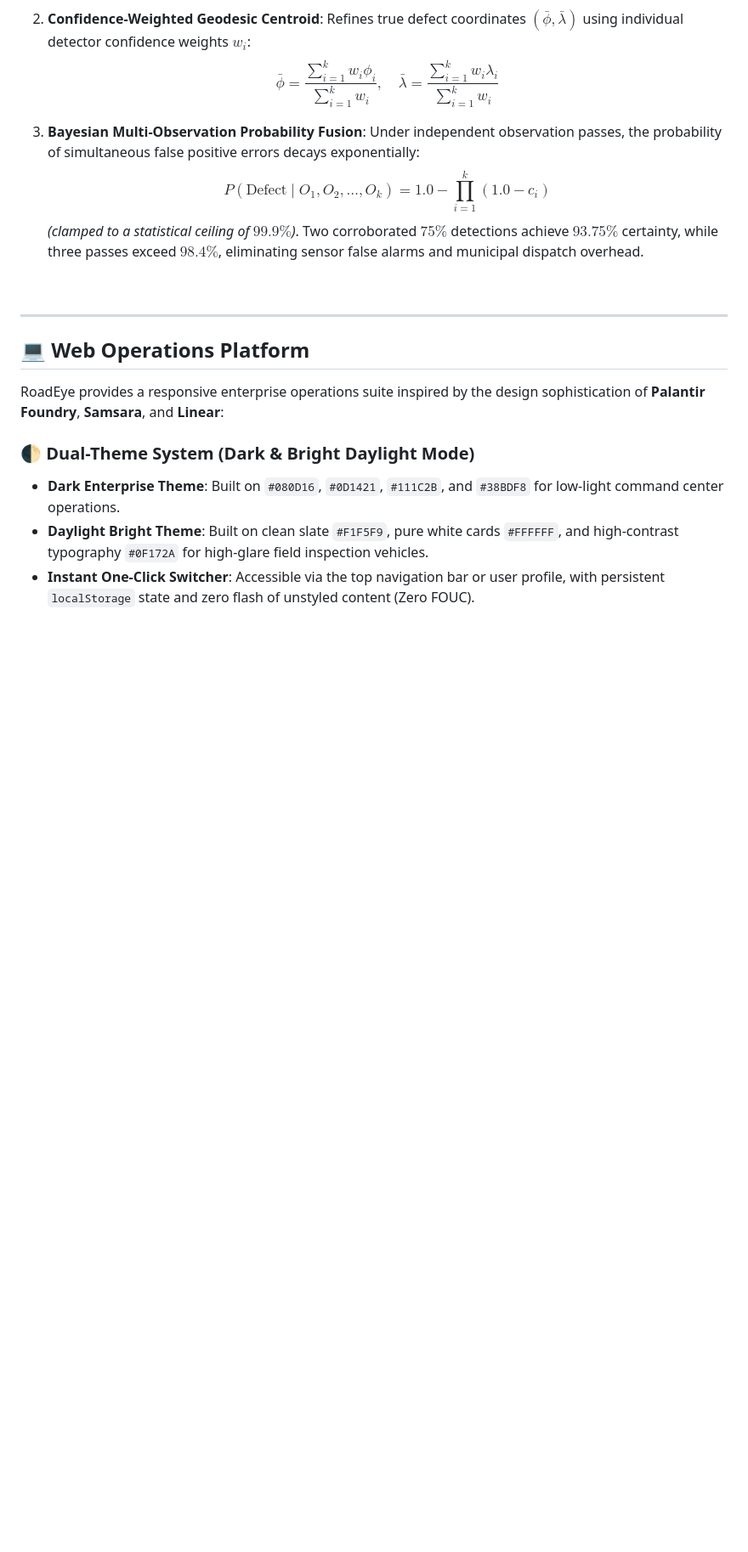
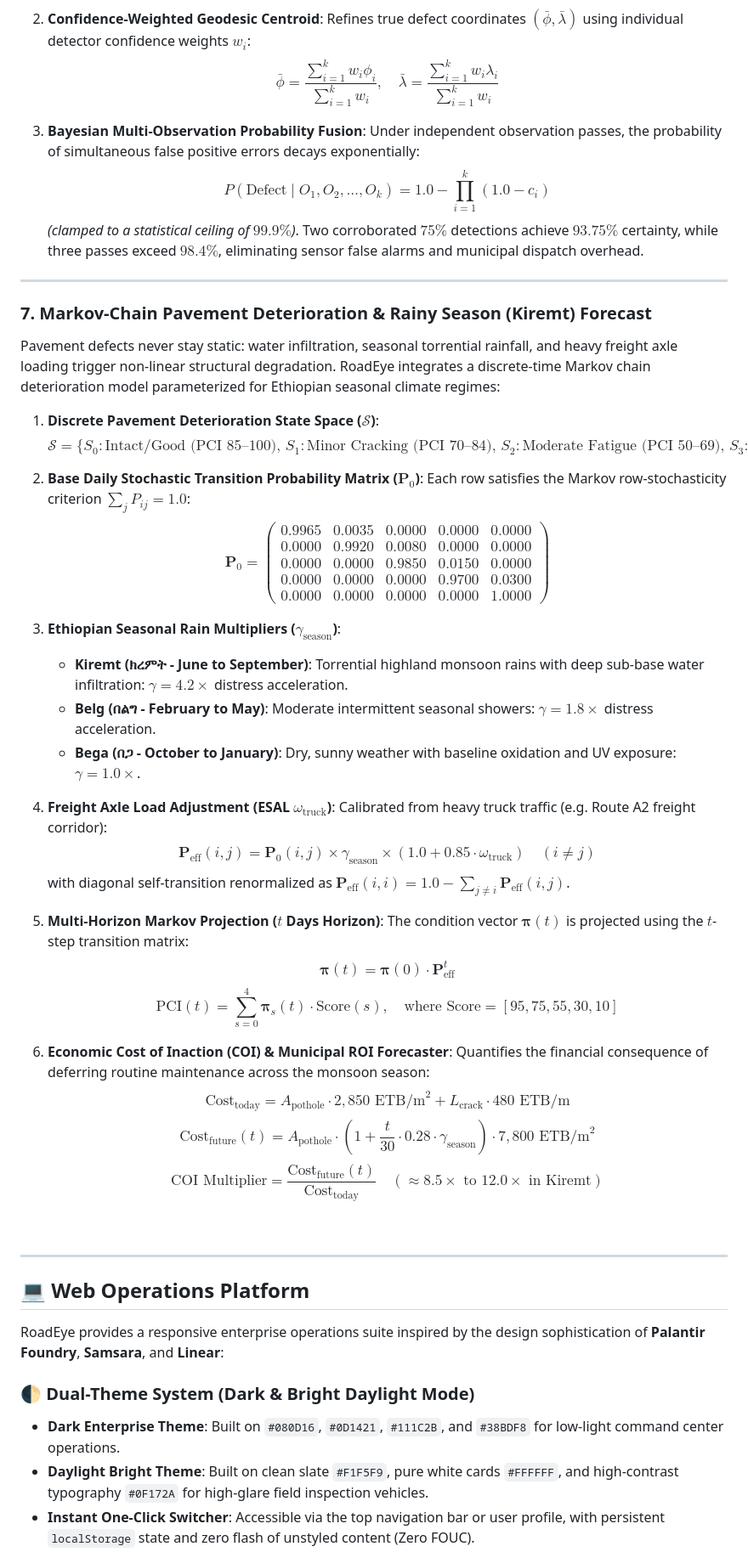
Before and after one commit to haile6/intelligent-road-monitoring-system, a Markdown page: README.md, the part around one of its changes. Shown at 85% size. Rendered like a GitHub page; blank space fills up the shorter version.

Commit message:
docs(forecast): document Markov-chain deterioration and Cost of Inaction formulas in README.md

```diff
--- a/README.md
+++ b/README.md
@@ -404,6 +404,46 @@ When multiple patrol vehicles (police cruisers, municipal transit buses, ERA ins
    $$P(\text{Defect} \mid O_1, O_2, \dots, O_k) = 1.0 - \prod_{i=1}^k (1.0 - c_i)$$
    *(clamped to a statistical ceiling of $99.9\%$)*. Two corroborated $75\%$ detections achieve $93.75\%$ certainty, while three passes exceed $98.4\%$, eliminating sensor false alarms and municipal dispatch overhead.
 
+---
+
+### 7. Markov-Chain Pavement Deterioration & Rainy Season (Kiremt) Forecast
+
+Pavement defects never stay static: water infiltration, seasonal torrential rainfall, and heavy freight axle loading trigger non-linear structural degradation. RoadEye integrates a discrete-time Markov chain deterioration model parameterized for Ethiopian seasonal climate regimes:
+
+1. **Discrete Pavement Deterioration State Space ($\mathcal{S}$)**:
+   $$\mathcal{S} = \{S_0: \text{Intact/Good (PCI 85–100)},\, S_1: \text{Minor Cracking (PCI 70–84)},\, S_2: \text{Moderate Fatigue (PCI 50–69)},\, S_3: \text{Severe Pothole (PCI 25–49)},\, S_4: \text{Sub-base Collapse (PCI 0–24)}\}$$
+
+2. **Base Daily Stochastic Transition Probability Matrix ($\mathbf{P}_0$)**:
+   Each row satisfies the Markov row-stochasticity criterion $\sum_{j} P_{ij} = 1.0$:
+   $$\mathbf{P}_0 = \begin{pmatrix}
+   0.9965 & 0.0035 & 0.0000 & 0.0000 & 0.0000 \\
+   0.0000 & 0.9920 & 0.0080 & 0.0000 & 0.0000 \\
+   0.0000 & 0.0000 & 0.9850 & 0.0150 & 0.0000 \\
+   0.0000 & 0.0000 & 0.0000 & 0.9700 & 0.0300 \\
+   0.0000 & 0.0000 & 0.0000 & 0.0000 & 1.0000
+   \end{pmatrix}$$
+
+3. **Ethiopian Seasonal Rain Multipliers ($\gamma_{\text{season}}$)**:
+   * **Kiremt (ክረምት - June to September)**: Torrential highland monsoon rains with deep sub-base water infiltration: $\gamma = 4.2\times$ distress acceleration.
+   * **Belg (በልግ - February to May)**: Moderate intermittent seasonal showers: $\gamma = 1.8\times$ distress acceleration.
+   * **Bega (በጋ - October to January)**: Dry, sunny weather with baseline oxidation and UV exposure: $\gamma = 1.0\times$.
+
+4. **Freight Axle Load Adjustment (ESAL $\omega_{\text{truck}}$)**:
+   Calibrated from heavy truck traffic (e.g. Route A2 freight corridor):
+   $$\mathbf{P}_{\text{eff}}(i, j) = \mathbf{P}_0(i, j) \times \gamma_{\text{season}} \times (1.0 + 0.85 \cdot \omega_{\text{truck}}) \quad (i \neq j)$$
+   with diagonal self-transition renormalized as $\mathbf{P}_{\text{eff}}(i, i) = 1.0 - \sum_{j \neq i} \mathbf{P}_{\text{eff}}(i, j)$.
+
+5. **Multi-Horizon Markov Projection ($t$ Days Horizon)**:
+   The condition vector $\boldsymbol{\pi}(t)$ is projected using the $t$-step transition matrix:
+   $$\boldsymbol{\pi}(t) = \boldsymbol{\pi}(0) \cdot \mathbf{P}_{\text{eff}}^t$$
+   $$\text{PCI}(t) = \sum_{s=0}^4 \boldsymbol{\pi}_s(t) \cdot \text{Score}(s), \quad \text{where } \text{Score} = [95, 75, 55, 30, 10]$$
+
+6. **Economic Cost of Inaction (COI) & Municipal ROI Forecaster**:
+   Quantifies the financial consequence of deferring routine maintenance across the monsoon season:
+   $$\text{Cost}_{\text{today}} = A_{\text{pothole}} \cdot 2,850\text{ ETB/m}^2 + L_{\text{crack}} \cdot 480\text{ ETB/m}$$
+   $$\text{Cost}_{\text{future}}(t) = A_{\text{pothole}} \cdot \left(1 + \frac{t}{30} \cdot 0.28 \cdot \gamma_{\text{season}}\right) \cdot 7,800\text{ ETB/m}^2$$
+   $$\text{COI Multiplier} = \frac{\text{Cost}_{\text{future}}(t)}{\text{Cost}_{\text{today}}} \quad (\approx 8.5\times\text{ to } 12.0\times \text{ in Kiremt})$$
+
 <br/>
 
 ---
```
Also changed, not shown: other parts of README.md (+28 -13 lines).
